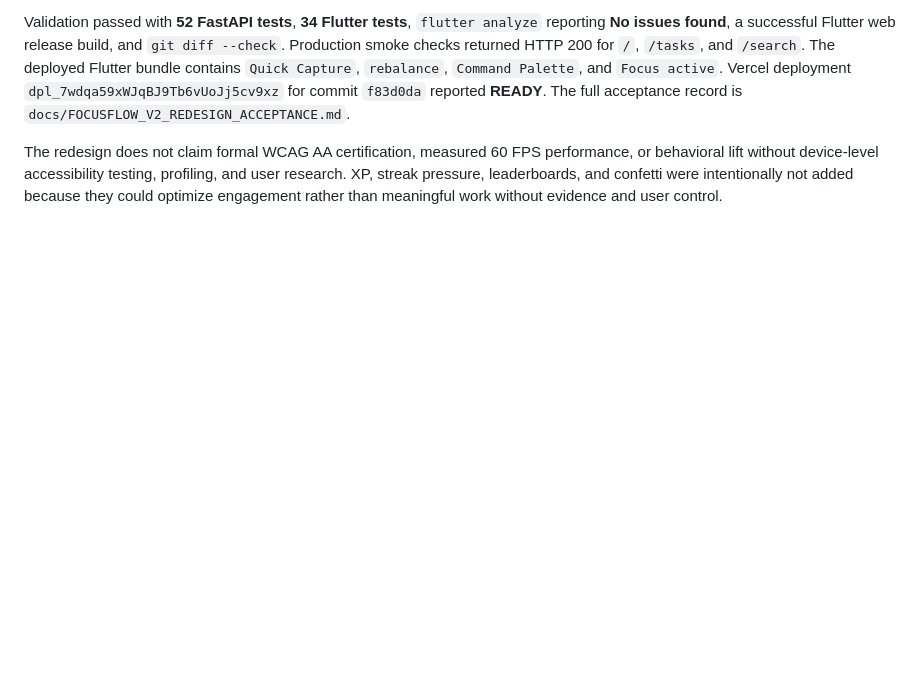
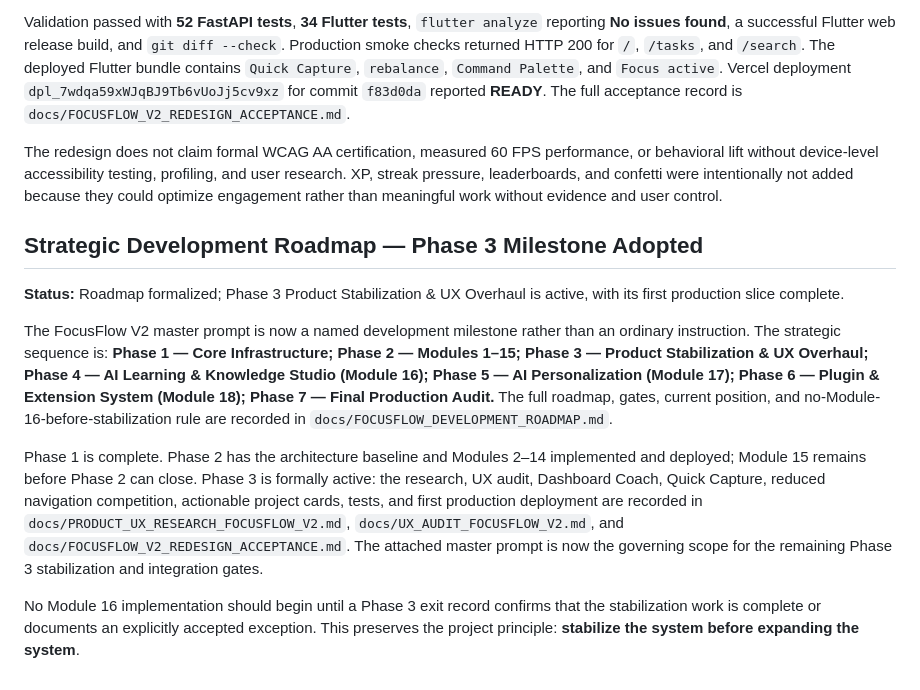
Before and after one commit to kanganeaditya25-spec/Vertex, a Markdown page: PROJECT_STATUS.md, the part around the change. GitHub-like rendering; blank space fills up the shorter version.

Commit message:
Formalize FocusFlow V2 as Phase 3 milestone

```diff
--- a/PROJECT_STATUS.md
+++ b/PROJECT_STATUS.md
@@ -288,3 +288,12 @@ The Dashboard now opens with a deterministic **Today’s Mission** Coach that se
 Validation passed with **52 FastAPI tests**, **34 Flutter tests**, `flutter analyze` reporting **No issues found**, a successful Flutter web release build, and `git diff --check`. Production smoke checks returned HTTP 200 for `/`, `/tasks`, and `/search`. The deployed Flutter bundle contains `Quick Capture`, `rebalance`, `Command Palette`, and `Focus active`. Vercel deployment `dpl_7wdqa59xWJqBJ9Tb6vUoJj5cv9xz` for commit `f83d0da` reported **READY**. The full acceptance record is `docs/FOCUSFLOW_V2_REDESIGN_ACCEPTANCE.md`.
 
 The redesign does not claim formal WCAG AA certification, measured 60 FPS performance, or behavioral lift without device-level accessibility testing, profiling, and user research. XP, streak pressure, leaderboards, and confetti were intentionally not added because they could optimize engagement rather than meaningful work without evidence and user control.
+
+## Strategic Development Roadmap — Phase 3 Milestone Adopted
+**Status:** Roadmap formalized; Phase 3 Product Stabilization & UX Overhaul is active, with its first production slice complete.
+
+The FocusFlow V2 master prompt is now a named development milestone rather than an ordinary instruction. The strategic sequence is: **Phase 1 — Core Infrastructure; Phase 2 — Modules 1–15; Phase 3 — Product Stabilization & UX Overhaul; Phase 4 — AI Learning & Knowledge Studio (Module 16); Phase 5 — AI Personalization (Module 17); Phase 6 — Plugin & Extension System (Module 18); Phase 7 — Final Production Audit.** The full roadmap, gates, current position, and no-Module-16-before-stabilization rule are recorded in `docs/FOCUSFLOW_DEVELOPMENT_ROADMAP.md`.
+
+Phase 1 is complete. Phase 2 has the architecture baseline and Modules 2–14 implemented and deployed; Module 15 remains before Phase 2 can close. Phase 3 is formally active: the research, UX audit, Dashboard Coach, Quick Capture, reduced navigation competition, actionable project cards, tests, and first production deployment are recorded in `docs/PRODUCT_UX_RESEARCH_FOCUSFLOW_V2.md`, `docs/UX_AUDIT_FOCUSFLOW_V2.md`, and `docs/FOCUSFLOW_V2_REDESIGN_ACCEPTANCE.md`. The attached master prompt is now the governing scope for the remaining Phase 3 stabilization and integration gates.
+
+No Module 16 implementation should begin until a Phase 3 exit record confirms that the stabilization work is complete or documents an explicitly accepted exception. This preserves the project principle: **stabilize the system before expanding the system**.
```
Also changed, not shown: docs/FOCUSFLOW_DEVELOPMENT_ROADMAP.md (added, +68 -0 lines).
